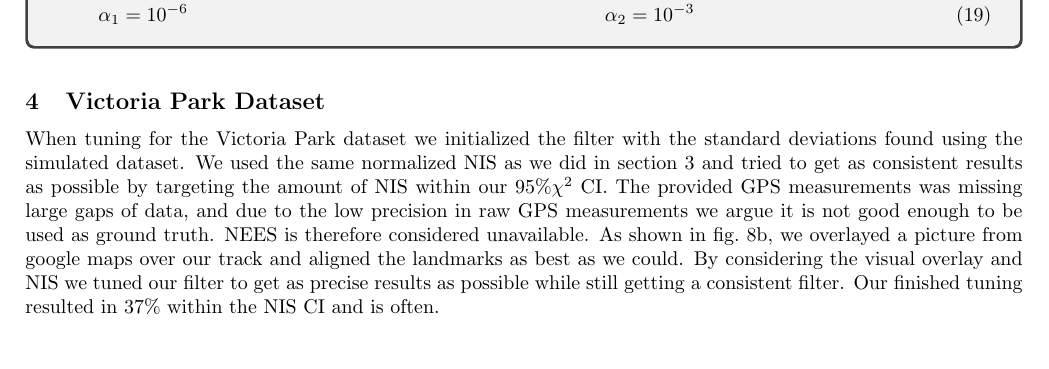
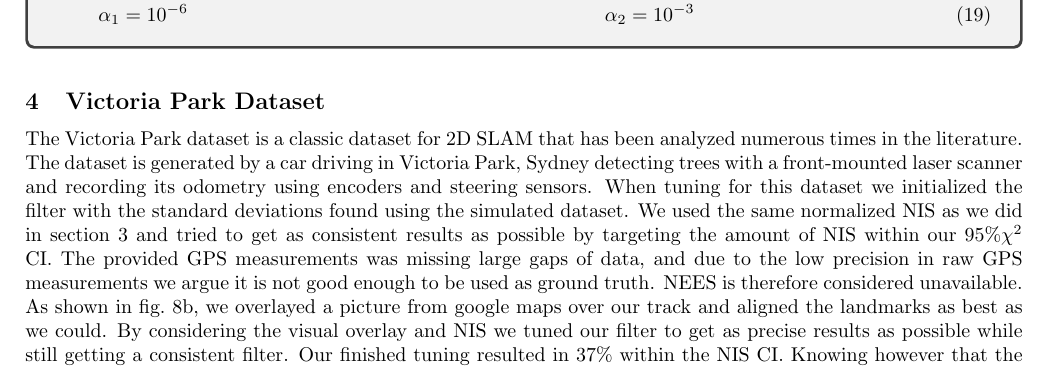
Before and after one commit to HaavardM/ttk4250-sensor-fusion, a LaTeX document (latex/ov.tex, which reads latex/a3task3.tex): part of page 11 of 13, cut so that both start at the same text. Compiled offline with pdfLaTeX.

Commit message:
Add text to victoria park part

```diff
--- a/latex/a3task3.tex
+++ b/latex/a3task3.tex
@@ -1,2 +1,2 @@
 \subsection{Victoria Park Dataset}
-When tuning for the Victoria Park dataset we initialized the filter with the standard deviations found using the simulated dataset. We used the same normalized NIS as we did in \cref{a3-sim-tuning} and tried to get as consistent results as possible by targeting the amount of NIS within our $95\% \chi^2$ CI. The provided GPS measurements was missing large gaps of data, and due to the low precision in raw GPS measurements we argue it is not good enough to be used as ground truth. NEES is therefore considered unavailable. As shown in \cref{fig:results_bg}, we overlayed a picture from google maps over our track and aligned the landmarks as best as we could. By considering the visual overlay and NIS we tuned our filter to get as precise results as possible while still getting a consistent filter. Our finished tuning resulted in $37\%$ within the NIS CI and is often.
+The Victoria Park dataset is a classic dataset for 2D SLAM that has been analyzed numerous times in the literature. The dataset is generated by a car driving in Victoria Park, Sydney detecting trees with a front-mounted laser scanner and recording its odometry using encoders and steering sensors. When tuning for this dataset we initialized the filter with the standard deviations found using the simulated dataset. We used the same normalized NIS as we did in \cref{a3-sim-tuning} and tried to get as consistent results as possible by targeting the amount of NIS within our $95\% \chi^2$ CI. The provided GPS measurements was missing large gaps of data, and due to the low precision in raw GPS measurements we argue it is not good enough to be used as ground truth. NEES is therefore considered unavailable. As shown in \cref{fig:results_bg}, we overlayed a picture from google maps over our track and aligned the landmarks as best as we could. By considering the visual overlay and NIS we tuned our filter to get as precise results as possible while still getting a consistent filter. Our finished tuning resulted in $37\%$ within the NIS CI. Knowing however that the EKF has an issue with consistency for SLAM, we decided to focus on providing robust tracking with little deviation from the GNSS measurements instead of chasing a perfectly consistent filter. As can be seen in figures \ref{fig:a3-real-results_bg} and \ref{fig:a3-real-gnss-diff}, the tracking is satisfactory and deviates by at most 10 meters from the GNSS measurements. It should be noted that GNSS measurements cannot in general be regarded as a true ground truth. It is also aligned by hand in our case, further contributing to the error.
```
